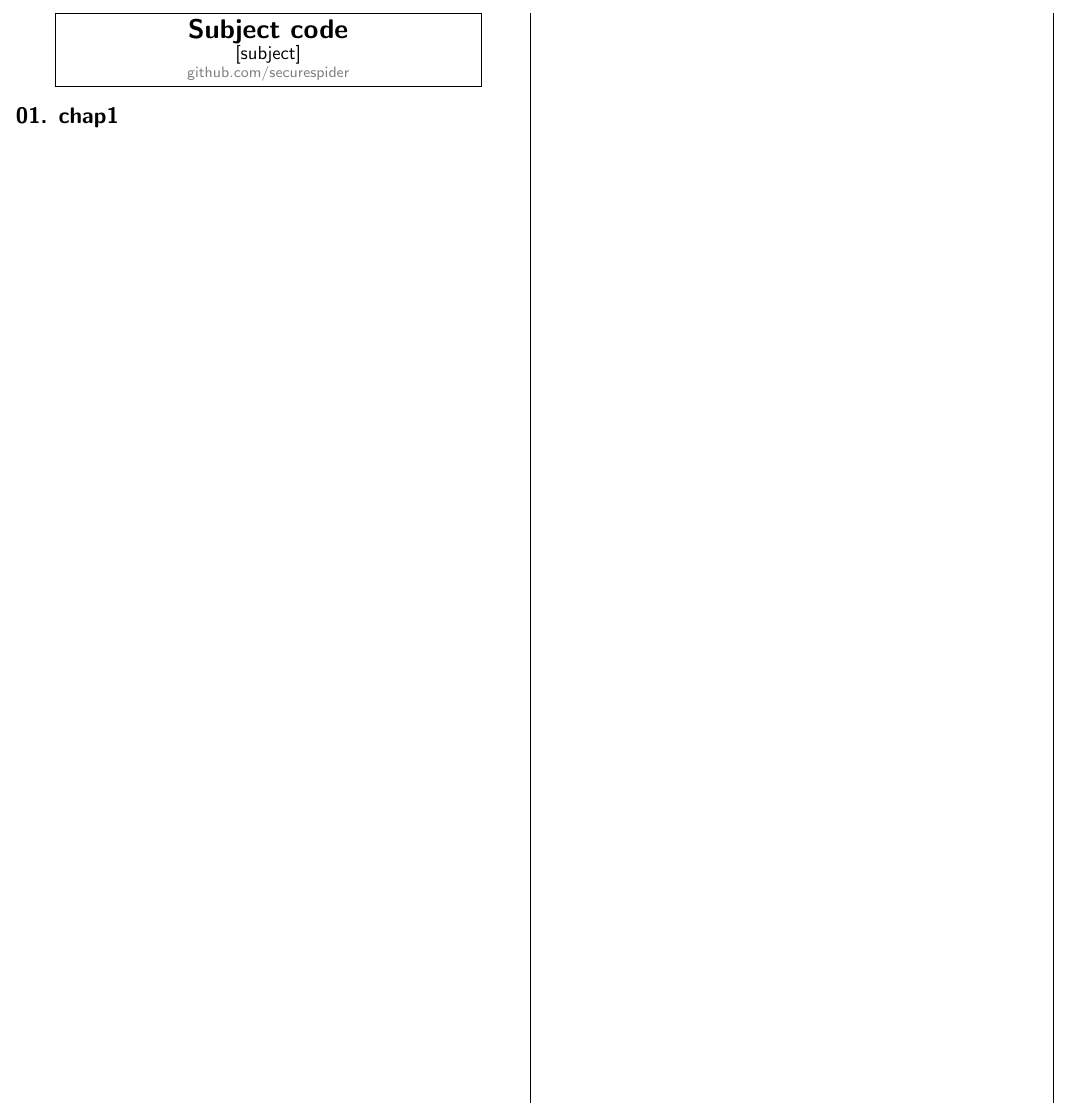
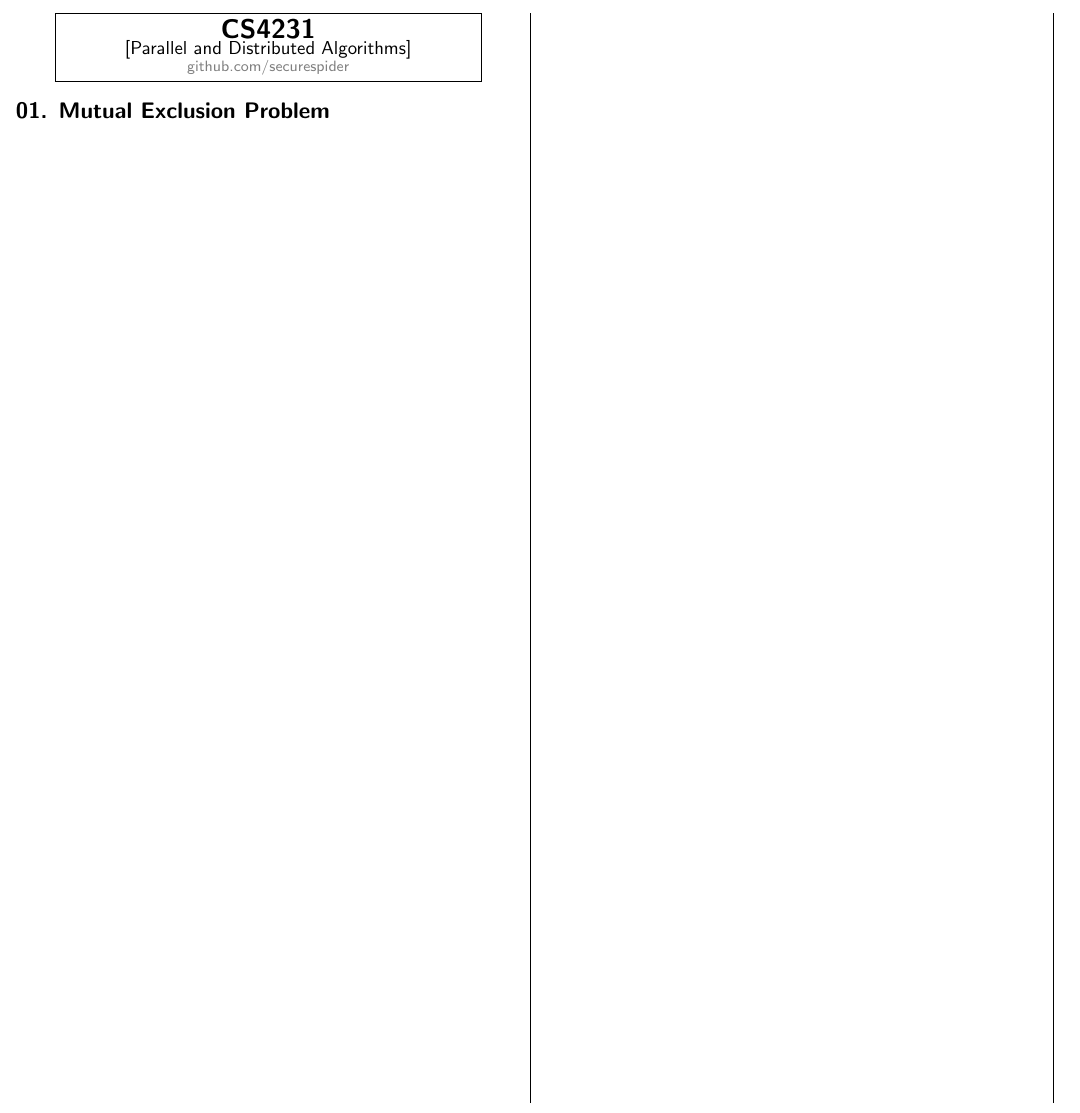
Before and after one commit to securespider/nus-cheatsheet, a LaTeX document (cs4231.tex): part of the page, cut at the place of the change. Compiled offline with pdfLaTeX.

Commit message:
Updated cs4231 initial

```diff
--- a/cheatsheet-template.tex
+++ b/cs4231.tex
@@ -88,12 +88,12 @@
     \fbox{
         \parbox{0.8\linewidth}{
             \centering \textcolor{black}{
-                {\Large\textbf{Subject code}} \\
-                \normalsize{[subject]}} \\
+                {\Large\textbf{CS4231}} \\
+                \normalsize{[Parallel and Distributed Algorithms]}} \\
                 {\footnotesize \textcolor{gray}{github.com/securespider}}
         }
     }
 \end{center}
-\section{01. chap1}
+\section{01. Mutual Exclusion Problem}
 \end{multicols*}
 \end{document}
```
Also changed, not shown: cs4231.pdf (added).
